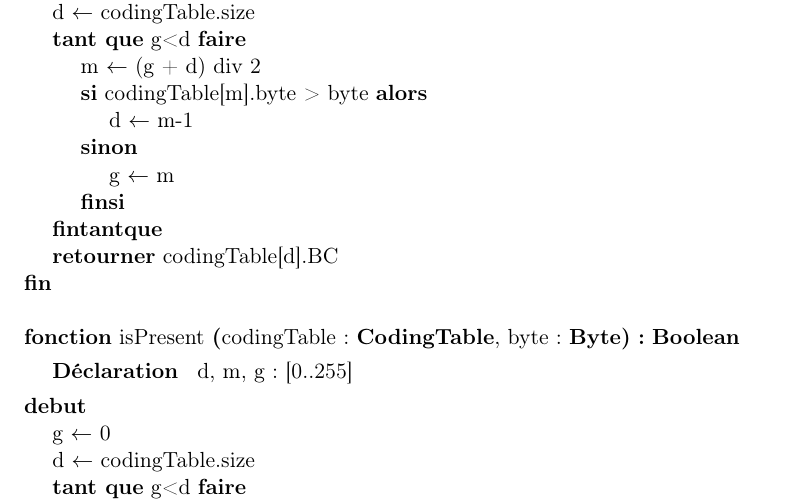
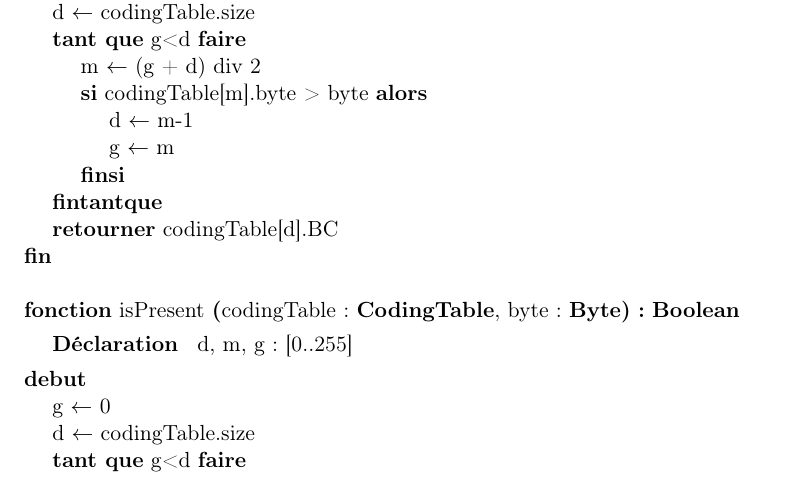
Before and after one commit to AlixANNERAUD/Huffman_compressor, a LaTeX document (rapport/rapport.tex, which reads rapport/conceptionDetaillee/tableCodage.tex): part of page 22 of 26, cut so that both start at the same text. Compiled offline with pdfLaTeX.

Commit message:
Small fix ({} forgetted) #27

```diff
--- a/rapport/conceptionDetaillee/tableCodage.tex
+++ b/rapport/conceptionDetaillee/tableCodage.tex
@@ -40,9 +40,10 @@
         \affecter{d}{codingTable.size}
         \tantque{g<d}{
             \affecter {m}{(g + d) div 2}
-            \sialorssinon{codingTable[m].byte > byte}
+            \sialors{codingTable[m].byte > byte}{
                 {\affecter{d}{m-1}}
                 {\affecter{g}{m}}
+            }
         }
         \retourner {codingTable[d].BC}
     }
```
